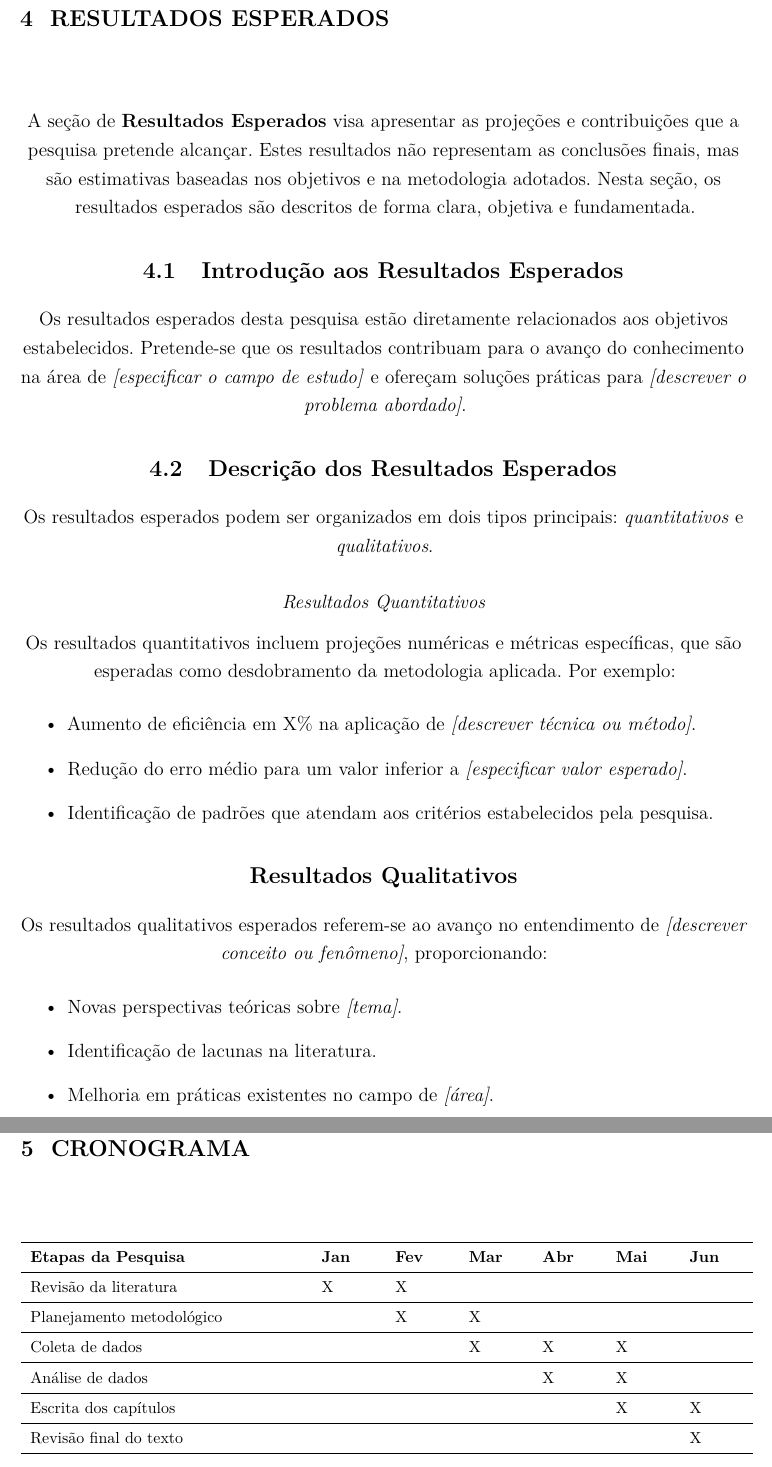
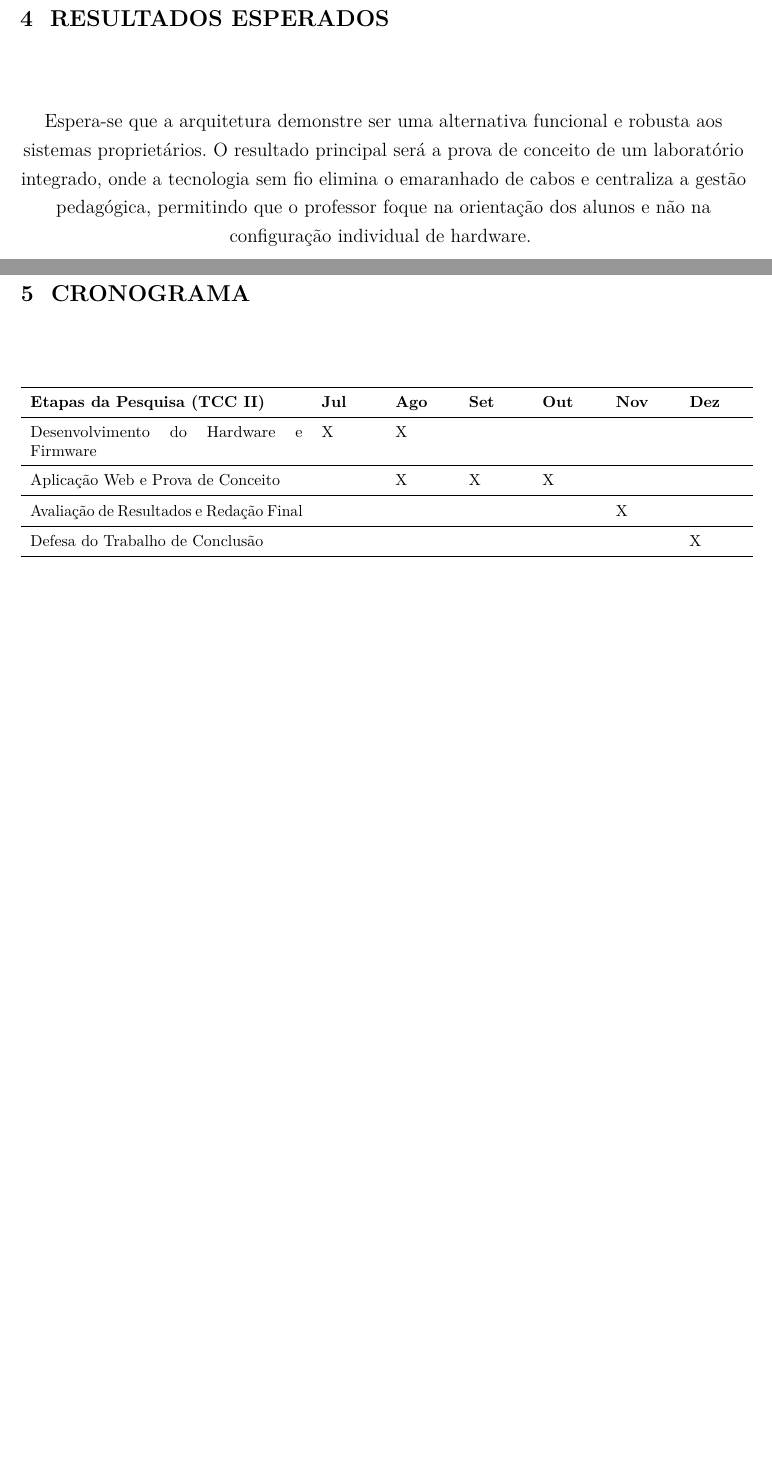
Before and after one commit to wilyJ80/review, a LaTeX thesis (tcc1/monografia.tex, which reads tcc1/caps/4ResultadosEsperados.tex, tcc1/caps/5Cronograma.tex): two parts of pages 10 and 12 of 13 before the commit and two parts of pages 10 and 11 of 12 after it, joined at a grey line, cut so that both start at the same text, the shorter picture padded with empty space. Compiled offline with pdfLaTeX.

Commit message:
feat: results and schedule

```diff
--- a/tcc1/caps/4ResultadosEsperados.tex
+++ b/tcc1/caps/4ResultadosEsperados.tex
@@ -1,33 +1,3 @@
 \chapter{Resultados Esperados}
 
-A seção de \textbf{Resultados Esperados} visa apresentar as projeções e contribuições que a pesquisa pretende alcançar. Estes resultados não representam as conclusões finais, mas são estimativas baseadas nos objetivos e na metodologia adotados. Nesta seção, os resultados esperados são descritos de forma clara, objetiva e fundamentada.
-
-\section{Introdução aos Resultados Esperados}
-
-Os resultados esperados desta pesquisa estão diretamente relacionados aos objetivos estabelecidos. Pretende-se que os resultados contribuam para o avanço do conhecimento na área de \textit{[especificar o campo de estudo]} e ofereçam soluções práticas para \textit{[descrever o problema abordado]}.
-
-\section{Descrição dos Resultados Esperados}
-
-Os resultados esperados podem ser organizados em dois tipos principais: \textit{quantitativos} e \textit{qualitativos}.
-
-\subsubsection*{Resultados Quantitativos}
-Os resultados quantitativos incluem projeções numéricas e métricas específicas, que são esperadas como desdobramento da metodologia aplicada. Por exemplo:
-\begin{itemize}
-    \item Aumento de eficiência em X\% na aplicação de \textit{[descrever técnica ou método]}.
-    \item Redução do erro médio para um valor inferior a \textit{[especificar valor esperado]}.
-    \item Identificação de padrões que atendam aos critérios estabelecidos pela pesquisa.
-\end{itemize}
-
-\section*{Resultados Qualitativos}
-Os resultados qualitativos esperados referem-se ao avanço no entendimento de \textit{[descrever conceito ou fenômeno]}, proporcionando:
-\begin{itemize}
-    \item Novas perspectivas teóricas sobre \textit{[tema]}.
-    \item Identificação de lacunas na literatura.
-    \item Melhoria em práticas existentes no campo de \textit{[área]}.
-\end{itemize}
-
-\section{Impactos Práticos e Científicos}
-
-Os resultados esperados possuem implicações práticas e científicas:
-\begin{itemize}
-    \item \textbf{Impactos Práticos:} Espera-se que a pesquisa contribua para \textit{[especificar impacto prático, como desenvolvimento de tecnologia ou melhoria de processos]}.
+Espera-se que a arquitetura demonstre ser uma alternativa funcional e robusta aos sistemas proprietários. O resultado principal será a prova de conceito de um laboratório integrado, onde a tecnologia sem fio elimina o emaranhado de cabos e centraliza a gestão pedagógica, permitindo que o professor foque na orientação dos alunos e não na configuração individual de hardware.
--- a/tcc1/caps/5Cronograma.tex
+++ b/tcc1/caps/5Cronograma.tex
@@ -10,13 +10,11 @@
   \label{tab-cronograma}
   \begin{tabular}{p{6cm} p{1.2cm} p{1.2cm} p{1.2cm} p{1.2cm} p{1.2cm} p{1.2cm}}
     \hline
-     \textbf{Etapas da Pesquisa} & \textbf{Jan} & \textbf{Fev} & \textbf{Mar} & \textbf{Abr} & \textbf{Mai} & \textbf{Jun} \\
+     \textbf{Etapas da Pesquisa (TCC II)} & \textbf{Jul} & \textbf{Ago} & \textbf{Set} & \textbf{Out} & \textbf{Nov} & \textbf{Dez} \\
     \hline
-    Revisão da literatura & X & X &   &   &   &   \\ \hline
-    Planejamento metodológico &   & X & X &   &   &   \\ \hline
-    Coleta de dados &   &   & X & X & X &   \\ \hline
-    Análise de dados &   &   &   & X & X &   \\ \hline
-    Escrita dos capítulos &   &   &   &   & X & X \\ \hline
-    Revisão final do texto &   &   &   &   &   & X \\ \hline
+    Desenvolvimento do Hardware e Firmware & X & X &   &   &   &   \\ \hline
+    Aplicação Web e Prova de Conceito &   &  X & X & X &   &   \\ \hline
+    Avaliação de Resultados e Redação Final &   &   &   &   & X &   \\ \hline
+    Defesa do Trabalho de Conclusão &   &   &   &   &   & X \\ \hline
   \end{tabular}
 \end{table}
```
Also changed, not shown: tcc1/monografia.pdf, tcc1/caps/4ResultadosEsperados.tex (35 more changed lines), tcc1/caps/5Cronograma.tex (2 more changed lines).
